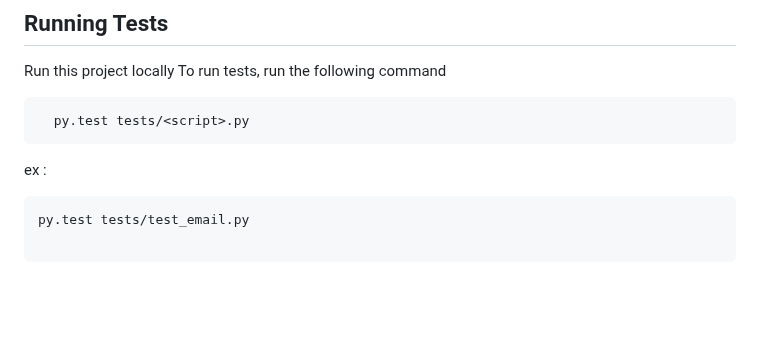
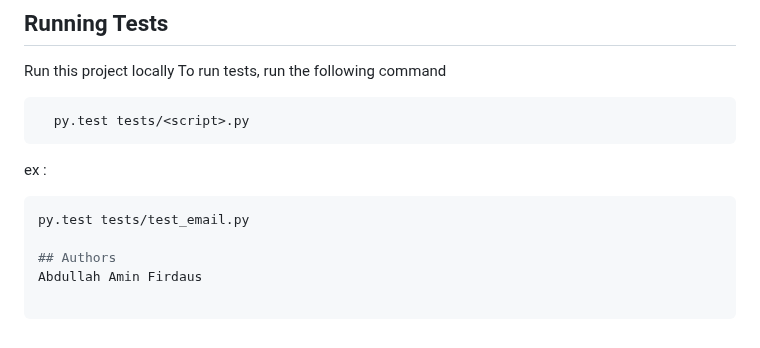
Before and after one commit to abdullahaaf/flask-email-scheduler, a Markdown page: README.MD, the part around the change. Rendered like a GitHub page; blank space fills up the shorter version.

Commit message:
add authors in readme

````diff
--- a/README.MD
+++ b/README.MD
@@ -158,3 +158,6 @@ To run tests, run the following command
 ex :
 ```bash
 py.test tests/test_email.py
+
+## Authors
+Abdullah Amin Firdaus
````
